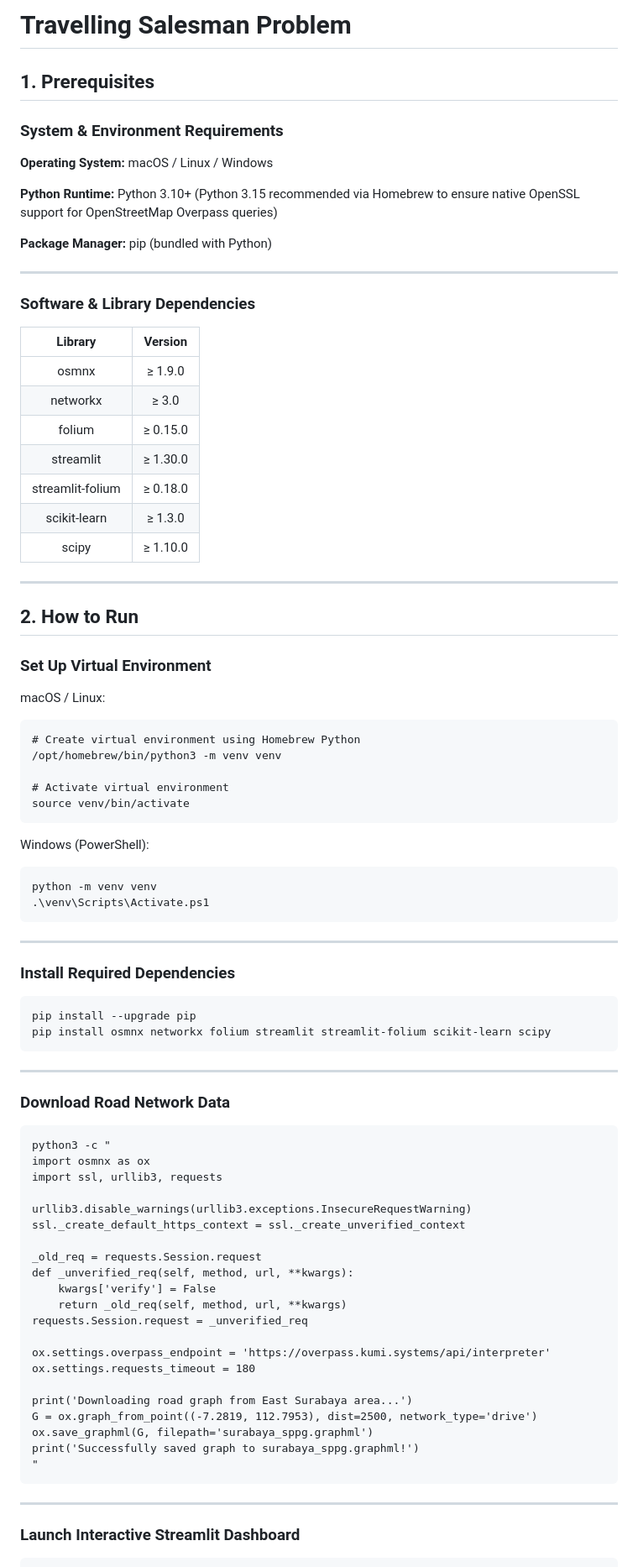
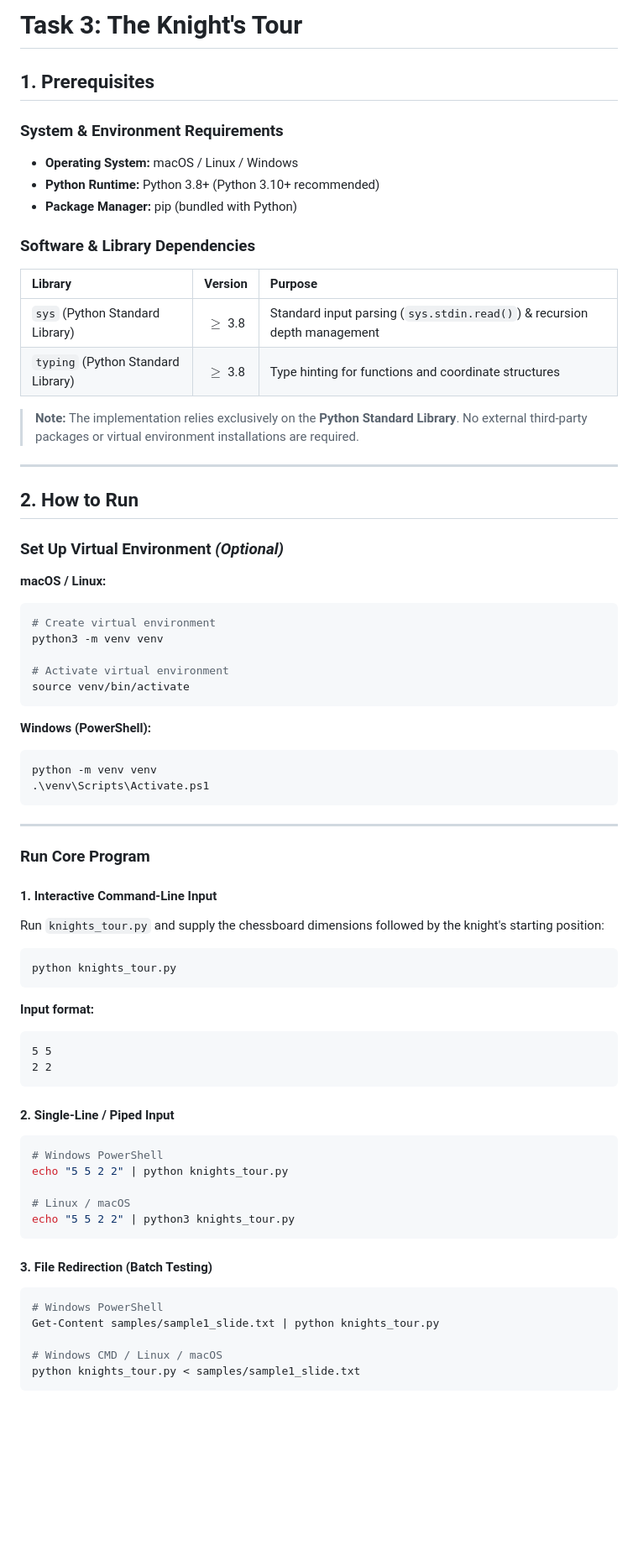
Before and after one commit to rakhahandrian-Git/GrapthTheory-CodingTask, a Markdown page: TSP/TSP.md, the part around one of its changes. Shown at 84% size. GitHub-like rendering; blank space fills up the shorter version.

````diff
--- a/TSP/TSP.md
+++ b/TSP/TSP.md
@@ -1,90 +1,70 @@
-# Travelling Salesman Problem
+# Task 3: The Knight's Tour
 
 ## 1. Prerequisites
 
 ### System & Environment Requirements
-
-**Operating System:** macOS / Linux / Windows
-
-**Python Runtime:** Python 3.10+ (Python 3.15 recommended via Homebrew to ensure native OpenSSL support for OpenStreetMap Overpass queries)
-
-**Package Manager:** pip (bundled with Python)
-
----
+* **Operating System:** macOS / Linux / Windows
+* **Python Runtime:** Python 3.8+ (Python 3.10+ recommended)
+* **Package Manager:** pip (bundled with Python)
 
 ### Software & Library Dependencies
+| Library | Version | Purpose |
+| :--- | :---: | :--- |
+| `sys` (Python Standard Library) | $\ge$ 3.8 | Standard input parsing (`sys.stdin.read()`) & recursion depth management |
+| `typing` (Python Standard Library) | $\ge$ 3.8 | Type hinting for functions and coordinate structures |
 
-|    Library       |     Version    |
-|   :--------:    |   :--------:   |
-| osmnx            | ≥ 1.9.0        |
-| networkx         | ≥ 3.0          |
-| folium           | ≥ 0.15.0       |
-| streamlit        | ≥ 1.30.0       |
-| streamlit-folium | ≥ 0.18.0       |
-| scikit-learn     | ≥ 1.3.0        |
-| scipy            | ≥ 1.10.0       |
+> **Note:** The implementation relies exclusively on the **Python Standard Library**. No external third-party packages or virtual environment installations are required.
 
 ---
 
 ## 2. How to Run
 
-### Set Up Virtual Environment
-
-macOS / Linux:
-
-```
-# Create virtual environment using Homebrew Python
-/opt/homebrew/bin/python3 -m venv venv
+### Set Up Virtual Environment *(Optional)*
+**macOS / Linux:**
+```bash
+# Create virtual environment
+python3 -m venv venv
 
 # Activate virtual environment
 source venv/bin/activate
 ```
 
-Windows (PowerShell):
-
-```
+**Windows (PowerShell):**
+```powershell
 python -m venv venv
 .\venv\Scripts\Activate.ps1
 ```
 
 ---
 
-### Install Required Dependencies
+### Run Core Program
 
+#### 1. Interactive Command-Line Input
+Run `knights_tour.py` and supply the chessboard dimensions followed by the knight's starting position:
+```bash
+python knights_tour.py
 ```
-pip install --upgrade pip
-pip install osmnx networkx folium streamlit streamlit-folium scikit-learn scipy
+**Input format:**
+```text
+5 5
+2 2
 ```
 
----
+#### 2. Single-Line / Piped Input
+```bash
+# Windows PowerShell
+echo "5 5 2 2" | python knights_tour.py
 
-### Download Road Network Data
-
-```
-python3 -c "
-import osmnx as ox
-import ssl, urllib3, requests
-
-urllib3.disable_warnings(urllib3.exceptions.InsecureRequestWarning)
-ssl._create_default_https_context = ssl._create_unverified_context
-
-_old_req = requests.Session.request
-def _unverified_req(self, method, url, **kwargs):
-    kwargs['verify'] = False
-    return _old_req(self, method, url, **kwargs)
-requests.Session.request = _unverified_req
-
-ox.settings.overpass_endpoint = 'https://overpass.kumi.systems/api/interpreter'
-ox.settings.requests_timeout = 180
-
-print('Downloading road graph from East Surabaya area...')
-G = ox.graph_from_point((-7.2819, 112.7953), dist=2500, network_type='drive')
-ox.save_graphml(G, filepath='surabaya_sppg.graphml')
-print('Successfully saved graph to surabaya_sppg.graphml!')
-"
+# Linux / macOS
+echo "5 5 2 2" | python3 knights_tour.py
 ```
 
----
+#### 3. File Redirection (Batch Testing)
+```bash
+# Windows PowerShell
+Get-Content samples/sample1_slide.txt | python knights_tour.py
 
-### Launch Interactive Streamlit Dashboard
+# Windows CMD / Linux / macOS
+python knights_tour.py < samples/sample1_slide.txt
+```
 
````
Also changed, not shown: other parts of TSP/TSP.md (+119 -37 lines).
